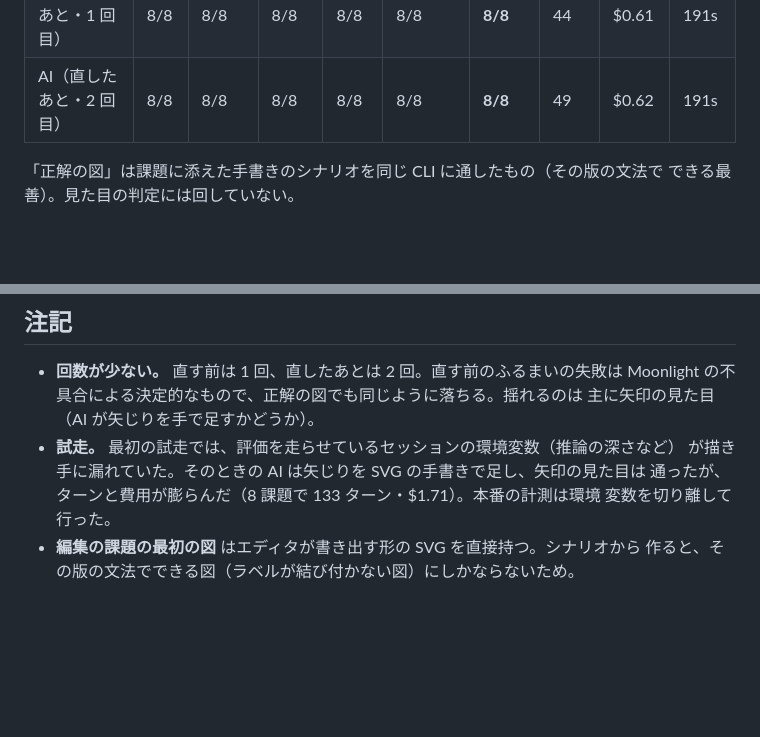
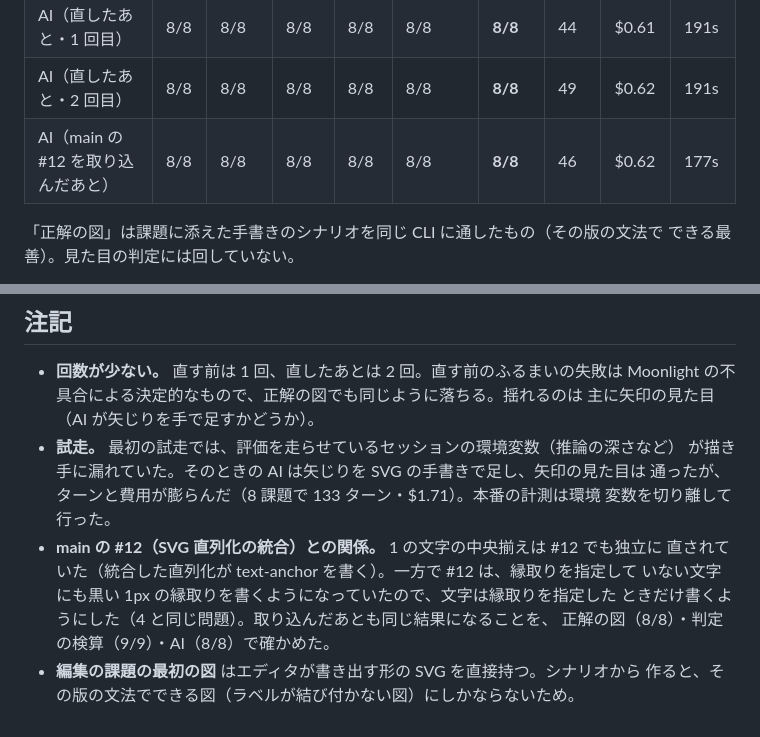
Before and after one commit to mizchi/moonlight, a Markdown page: eval/ai-draw/RESULTS.md, 2 parts joined by grey strips. Drawn GitHub-style; blank space fills up the shorter version.

Commit message:
docs(eval): main の #12 を取り込んだあとの再計測を結果に足す
取り込んだあとも AI は 8/8（46 ターン・$0.62）、正解の図も 8/8、判定の検算も 9/9。
文字の中央揃えは #12 でも直されていたこと、#12 で入った文字の縁取りを直したことも
書き添えた。

Co-Authored-By: Claude Opus 5.5 <noreply@anthropic.com>
Claude-Session: https://claude.ai/code/session_01EaazLM5PLKQuHP1xQZj6uW

```diff
--- a/eval/ai-draw/RESULTS.md
+++ b/eval/ai-draw/RESULTS.md
@@ -18,6 +18,7 @@ AI に Moonlight をヘッドレスで使わせ、意図どおりに図を描け
 | 正解の図（直したあと） | 8/8 | 8/8 | 8/8 | – | 8/8 | **8/8** | | | |
 | AI（直したあと・1 回目） | 8/8 | 8/8 | 8/8 | 8/8 | 8/8 | **8/8** | 44 | $0.61 | 191s |
 | AI（直したあと・2 回目） | 8/8 | 8/8 | 8/8 | 8/8 | 8/8 | **8/8** | 49 | $0.62 | 191s |
+| AI（main の #12 を取り込んだあと） | 8/8 | 8/8 | 8/8 | 8/8 | 8/8 | **8/8** | 46 | $0.62 | 177s |
 
 「正解の図」は課題に添えた手書きのシナリオを同じ CLI に通したもの（その版の文法で
 できる最善）。見た目の判定には回していない。
@@ -94,5 +95,10 @@ AI は直す前から、頼まれた図そのもの（構造・読みやすさ
   が描き手に漏れていた。そのときの AI は矢じりを SVG の手書きで足し、矢印の見た目は
   通ったが、ターンと費用が膨らんだ（8 課題で 133 ターン・$1.71）。本番の計測は環境
   変数を切り離して行った。
+- **main の #12（SVG 直列化の統合）との関係。** 1 の文字の中央揃えは #12 でも独立に
+  直されていた（統合した直列化が text-anchor を書く）。一方で #12 は、縁取りを指定して
+  いない文字にも黒い 1px の縁取りを書くようになっていたので、文字は縁取りを指定した
+  ときだけ書くようにした（4 と同じ問題）。取り込んだあとも同じ結果になることを、
+  正解の図（8/8）・判定の検算（9/9）・AI（8/8）で確かめた。
 - **編集の課題の最初の図** はエディタが書き出す形の SVG を直接持つ。シナリオから
   作ると、その版の文法でできる図（ラベルが結び付かない図）にしかならないため。
```
